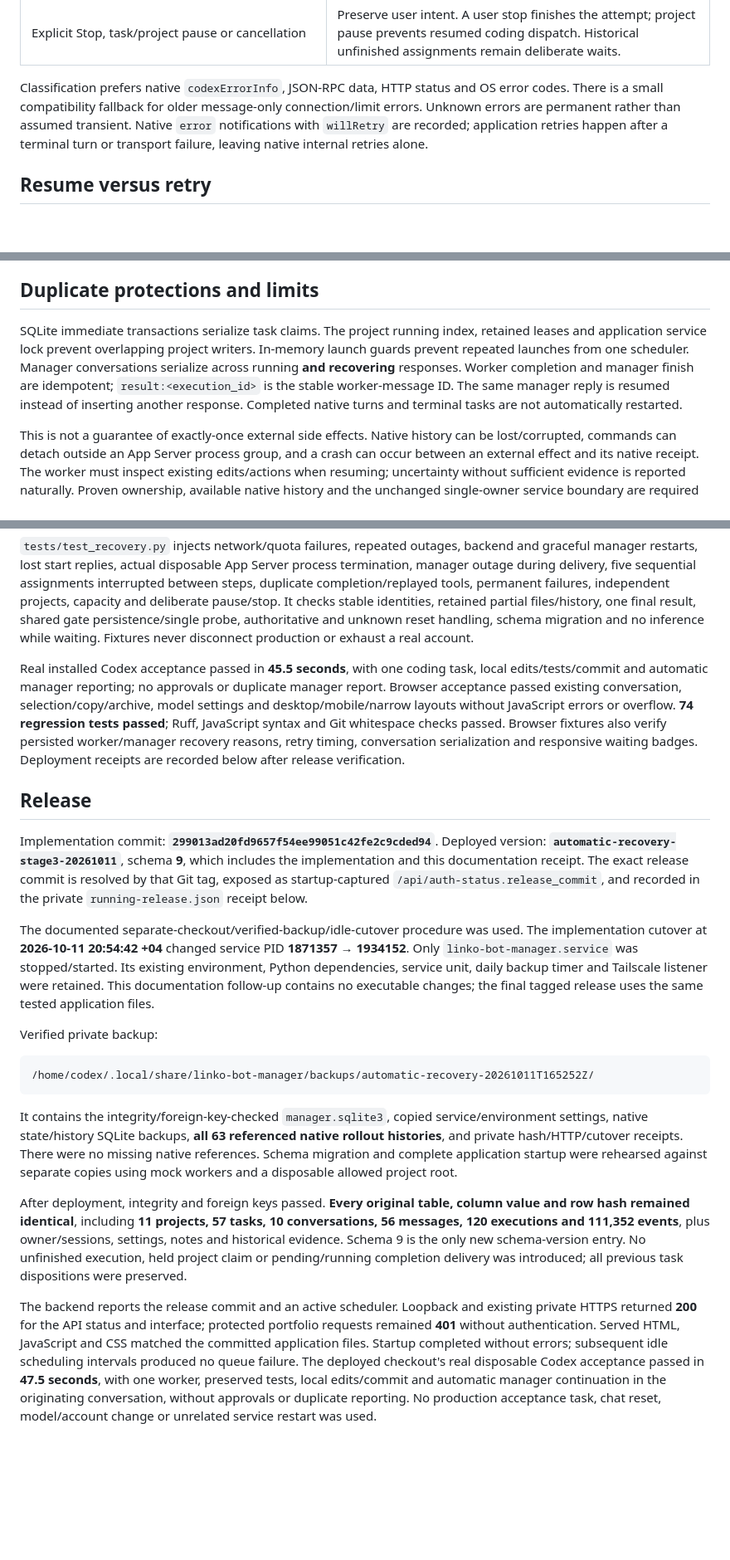
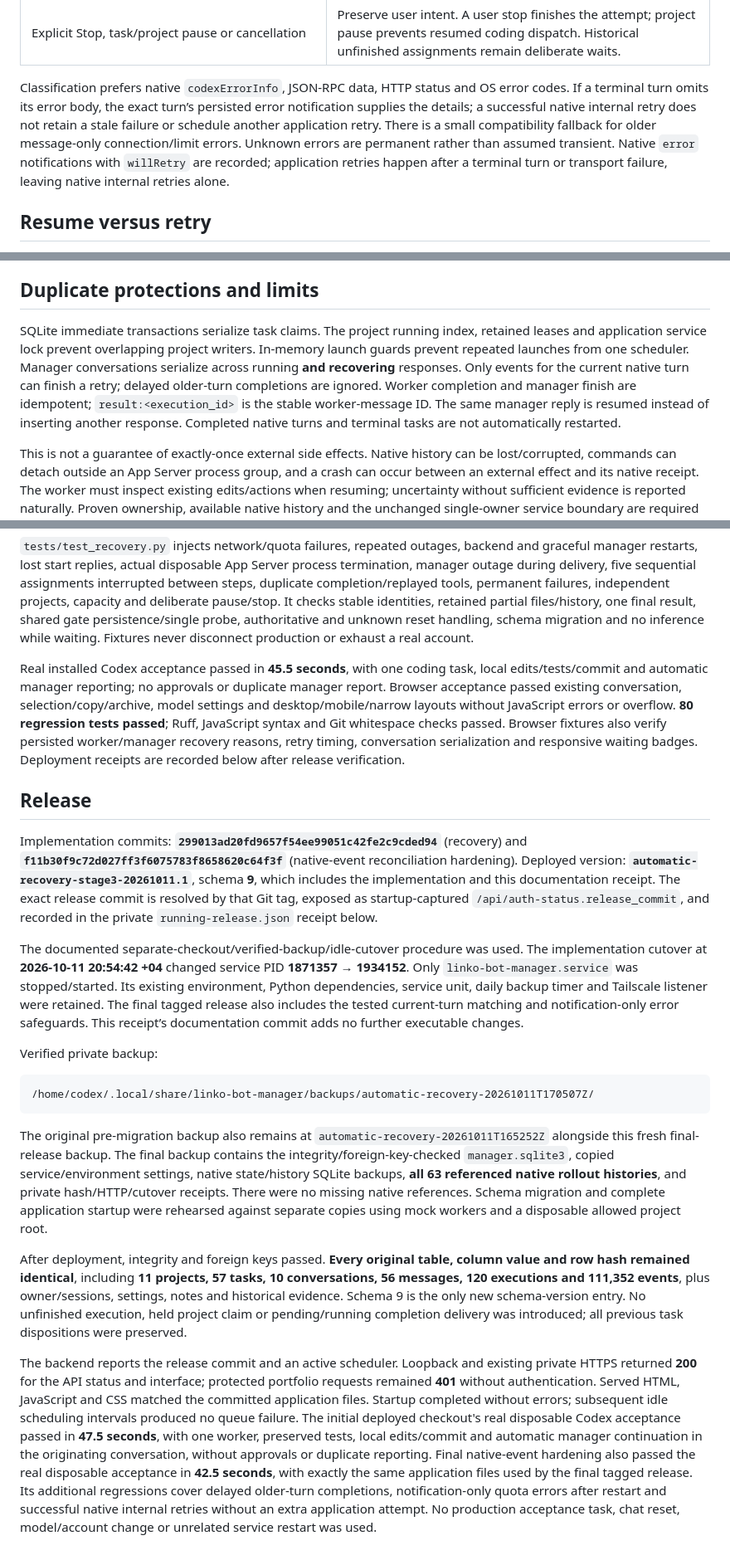
Before and after one commit to Linkoge/Linko-Bot-Boss, a Markdown page: docs/AUTOMATIC_RECOVERY.md, 3 parts joined by grey strips. Shown at 83% size. Rendered like a GitHub page; blank space fills up the shorter version.

Commit message:
Record final recovery hardening validation and backup

````diff
--- a/docs/AUTOMATIC_RECOVERY.md
+++ b/docs/AUTOMATIC_RECOVERY.md
@@ -18,7 +18,7 @@ Those working protections remain. Temporary interruptions now retain the same ta
 | Invalid objective/model/parameters, unrecoverable authentication, policy/context errors, worker-concluded failure | Finish meaningfully without automatic indefinite retry. Worker failures are sent to the manager for interpretation. If the manager itself cannot execute, show its error and retain the actual worker result with blocked delivery. |
 | Explicit Stop, task/project pause or cancellation | Preserve user intent. A user stop finishes the attempt; project pause prevents resumed coding dispatch. Historical unfinished assignments remain deliberate waits. |
 
-Classification prefers native `codexErrorInfo`, JSON-RPC data, HTTP status and OS error codes. There is a small compatibility fallback for older message-only connection/limit errors. Unknown errors are permanent rather than assumed transient. Native `error` notifications with `willRetry` are recorded; application retries happen after a terminal turn or transport failure, leaving native internal retries alone.
+Classification prefers native `codexErrorInfo`, JSON-RPC data, HTTP status and OS error codes. If a terminal turn omits its error body, the exact turn’s persisted error notification supplies the details; a successful native internal retry does not retain a stale failure or schedule another application retry. There is a small compatibility fallback for older message-only connection/limit errors. Unknown errors are permanent rather than assumed transient. Native `error` notifications with `willRetry` are recorded; application retries happen after a terminal turn or transport failure, leaving native internal retries alone.
 
 ## Resume versus retry
 
@@ -49,7 +49,7 @@ A surviving detached process retains exclusivity. Only a receipt-matched PID/sta
 
 ## Duplicate protections and limits
 
-SQLite immediate transactions serialize task claims. The project running index, retained leases and application service lock prevent overlapping project writers. In-memory launch guards prevent repeated launches from one scheduler. Manager conversations serialize across running **and recovering** responses. Worker completion and manager finish are idempotent; `result:<execution_id>` is the stable worker-message ID. The same manager reply is resumed instead of inserting another response. Completed native turns and terminal tasks are not automatically restarted.
+SQLite immediate transactions serialize task claims. The project running index, retained leases and application service lock prevent overlapping project writers. In-memory launch guards prevent repeated launches from one scheduler. Manager conversations serialize across running **and recovering** responses. Only events for the current native turn can finish a retry; delayed older-turn completions are ignored. Worker completion and manager finish are idempotent; `result:<execution_id>` is the stable worker-message ID. The same manager reply is resumed instead of inserting another response. Completed native turns and terminal tasks are not automatically restarted.
 
 This is not a guarantee of exactly-once external side effects. Native history can be lost/corrupted, commands can detach outside an App Server process group, and a crash can occur between an external effect and its native receipt. The worker must inspect existing edits/actions when resuming; uncertainty without sufficient evidence is reported naturally. Proven ownership, available native history and the unchanged single-owner service boundary are required for automatic recovery. An unrecoverable login/configuration error still requires fixing the account/configuration. A deliberately cleared origin discards delivery; archived origins retain their exact conversation.
 
@@ -67,22 +67,22 @@ PYTHONPATH=. .venv/bin/python scripts/smoke_minimal.py
 
 `tests/test_recovery.py` injects network/quota failures, repeated outages, backend and graceful manager restarts, lost start replies, actual disposable App Server process termination, manager outage during delivery, five sequential assignments interrupted between steps, duplicate completion/replayed tools, permanent failures, independent projects, capacity and deliberate pause/stop. It checks stable identities, retained partial files/history, one final result, shared gate persistence/single probe, authoritative and unknown reset handling, schema migration and no inference while waiting. Fixtures never disconnect production or exhaust a real account.
 
-Real installed Codex acceptance passed in **45.5 seconds**, with one coding task, local edits/tests/commit and automatic manager reporting; no approvals or duplicate manager report. Browser acceptance passed existing conversation, selection/copy/archive, model settings and desktop/mobile/narrow layouts without JavaScript errors or overflow. **74 regression tests passed**; Ruff, JavaScript syntax and Git whitespace checks passed. Browser fixtures also verify persisted worker/manager recovery reasons, retry timing, conversation serialization and responsive waiting badges. Deployment receipts are recorded below after release verification.
+Real installed Codex acceptance passed in **45.5 seconds**, with one coding task, local edits/tests/commit and automatic manager reporting; no approvals or duplicate manager report. Browser acceptance passed existing conversation, selection/copy/archive, model settings and desktop/mobile/narrow layouts without JavaScript errors or overflow. **80 regression tests passed**; Ruff, JavaScript syntax and Git whitespace checks passed. Browser fixtures also verify persisted worker/manager recovery reasons, retry timing, conversation serialization and responsive waiting badges. Deployment receipts are recorded below after release verification.
 
 ## Release
 
-Implementation commit: **`299013ad20fd9657f54ee99051c42fe2c9cded94`**. Deployed version: **`automatic-recovery-stage3-20261011`**, schema **9**, which includes the implementation and this documentation receipt. The exact release commit is resolved by that Git tag, exposed as startup-captured `/api/auth-status.release_commit`, and recorded in the private `running-release.json` receipt below.
+Implementation commits: **`299013ad20fd9657f54ee99051c42fe2c9cded94`** (recovery) and **`f11b30f9c72d027ff3f6075783f8658620c64f3f`** (native-event reconciliation hardening). Deployed version: **`automatic-recovery-stage3-20261011.1`**, schema **9**, which includes the implementation and this documentation receipt. The exact release commit is resolved by that Git tag, exposed as startup-captured `/api/auth-status.release_commit`, and recorded in the private `running-release.json` receipt below.
 
-The documented separate-checkout/verified-backup/idle-cutover procedure was used. The implementation cutover at **2026-10-11 20:54:42 +04** changed service PID **1871357 → 1934152**. Only `linko-bot-manager.service` was stopped/started. Its existing environment, Python dependencies, service unit, daily backup timer and Tailscale listener were retained. This documentation follow-up contains no executable changes; the final tagged release uses the same tested application files.
+The documented separate-checkout/verified-backup/idle-cutover procedure was used. The implementation cutover at **2026-10-11 20:54:42 +04** changed service PID **1871357 → 1934152**. Only `linko-bot-manager.service` was stopped/started. Its existing environment, Python dependencies, service unit, daily backup timer and Tailscale listener were retained. The final tagged release also includes the tested current-turn matching and notification-only error safeguards. This receipt’s documentation commit adds no further executable changes.
 
 Verified private backup:
 
 ```text
-/home/codex/.local/share/linko-bot-manager/backups/automatic-recovery-20261011T165252Z/
+/home/codex/.local/share/linko-bot-manager/backups/automatic-recovery-20261011T170507Z/
 ```
 
-It contains the integrity/foreign-key-checked `manager.sqlite3`, copied service/environment settings, native state/history SQLite backups, **all 63 referenced native rollout histories**, and private hash/HTTP/cutover receipts. There were no missing native references. Schema migration and complete application startup were rehearsed against separate copies using mock workers and a disposable allowed project root.
+The original pre-migration backup also remains at `automatic-recovery-20261011T165252Z` alongside this fresh final-release backup. The final backup contains the integrity/foreign-key-checked `manager.sqlite3`, copied service/environment settings, native state/history SQLite backups, **all 63 referenced native rollout histories**, and private hash/HTTP/cutover receipts. There were no missing native references. Schema migration and complete application startup were rehearsed against separate copies using mock workers and a disposable allowed project root.
 
 After deployment, integrity and foreign keys passed. **Every original table, column value and row hash remained identical**, including **11 projects, 57 tasks, 10 conversations, 56 messages, 120 executions and 111,352 events**, plus owner/sessions, settings, notes and historical evidence. Schema 9 is the only new schema-version entry. No unfinished execution, held project claim or pending/running completion delivery was introduced; all previous task dispositions were preserved.
 
-The backend reports the release commit and an active scheduler. Loopback and existing private HTTPS returned **200** for the API status and interface; protected portfolio requests remained **401** without authentication. Served HTML, JavaScript and CSS matched the committed application files. Startup completed without errors; subsequent idle scheduling intervals produced no queue failure. The deployed checkout's real disposable Codex acceptance passed in **47.5 seconds**, with one worker, preserved tests, local edits/commit and automatic manager continuation in the originating conversation, without approvals or duplicate reporting. No production acceptance task, chat reset, model/account change or unrelated service restart was used.
+The backend reports the release commit and an active scheduler. Loopback and existing private HTTPS returned **200** for the API status and interface; protected portfolio requests remained **401** without authentication. Served HTML, JavaScript and CSS matched the committed application files. Startup completed without errors; subsequent idle scheduling intervals produced no queue failure. The initial deployed checkout's real disposable Codex acceptance passed in **47.5 seconds**, with one worker, preserved tests, local edits/commit and automatic manager continuation in the originating conversation, without approvals or duplicate reporting. Final native-event hardening also passed the real disposable acceptance in **42.5 seconds**, with exactly the same application files used by the final tagged release. Its additional regressions cover delayed older-turn completions, notification-only quota errors after restart and successful native internal retries without an extra application attempt. No production acceptance task, chat reset, model/account change or unrelated service restart was used.
````
